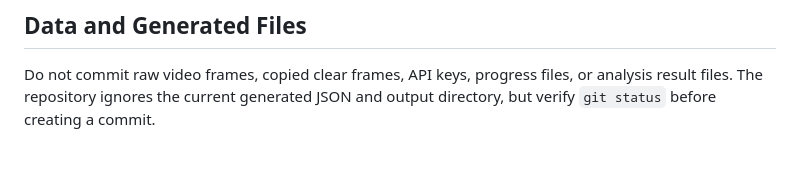
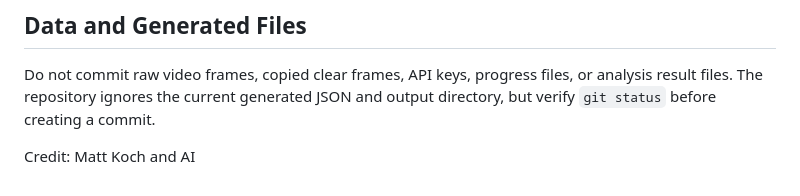
Before and after one commit to ximsce/frame-clarity-analyzer, a Markdown page: CONTRIBUTING.md, the part around the change. Rendered like a GitHub page; blank space fills up the shorter version.

Commit message:
adding comment

```diff
--- a/CONTRIBUTING.md
+++ b/CONTRIBUTING.md
@@ -253,3 +253,5 @@ OpenCode and replace the GitHub Actions secret.
 Do not commit raw video frames, copied clear frames, API keys, progress files, or
 analysis result files. The repository ignores the current generated JSON and
 output directory, but verify `git status` before creating a commit.
+
+Credit: Matt Koch and AI
```
